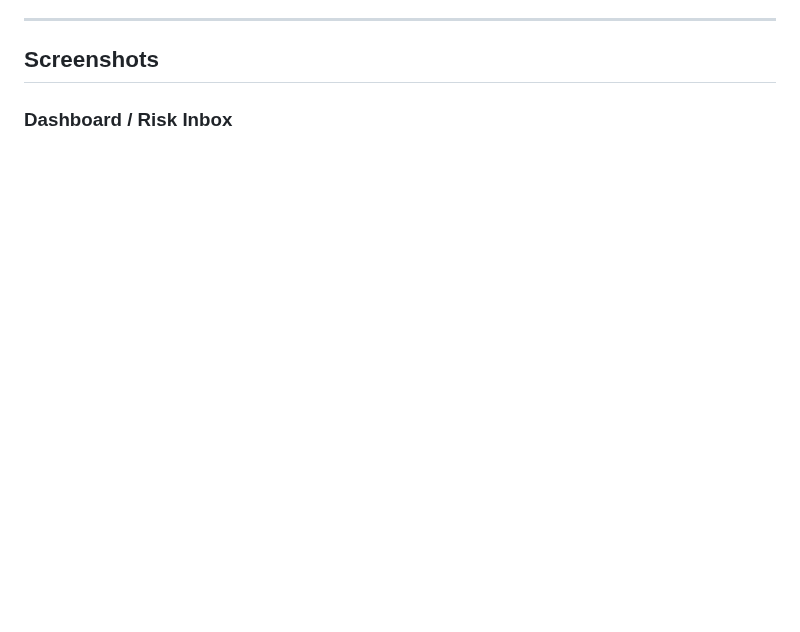
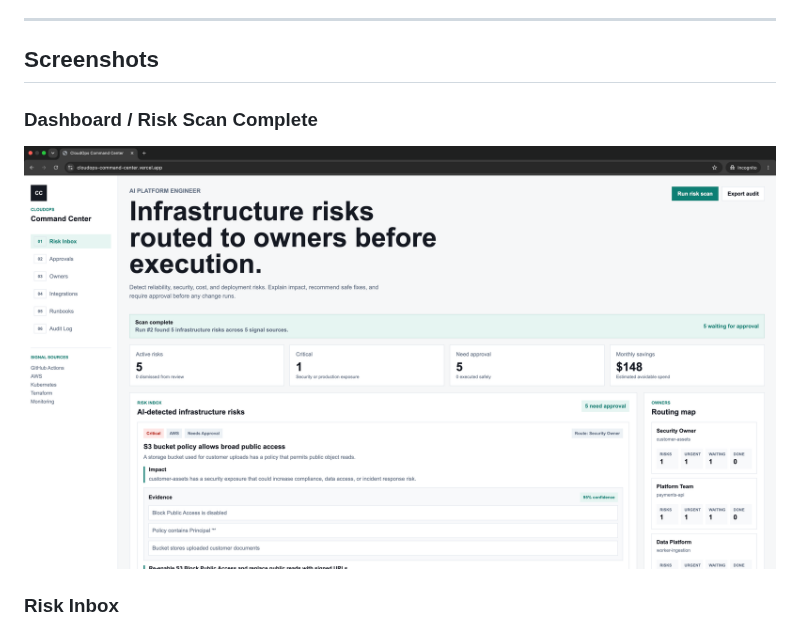
Before and after one commit to AZ1600/cloudops-command-center, a Markdown page: README.md, the part around the change. GitHub-like rendering; pictures changed too: docs/screenshots/dashboard-risk-scan-complete.png (added); blank space fills up the shorter version.

Commit message:
Add live risk scan screenshot

```diff
--- a/README.md
+++ b/README.md
@@ -202,7 +202,11 @@ http://localhost:3000
 
 ## Screenshots
 
-### Dashboard / Risk Inbox
+### Dashboard / Risk Scan Complete
+
+![Dashboard Risk Scan Complete](docs/screenshots/dashboard-risk-scan-complete.png)
+
+### Risk Inbox
 
 ![Dashboard Risk Inbox](docs/screenshots/dashboard-risk-inbox.png)
 
```
